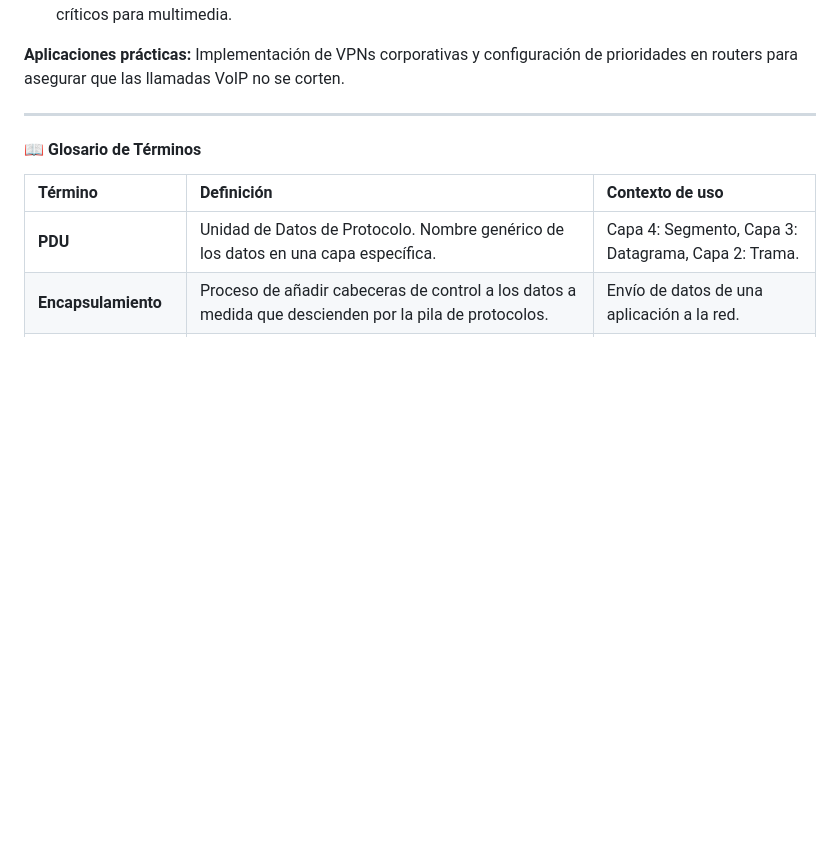
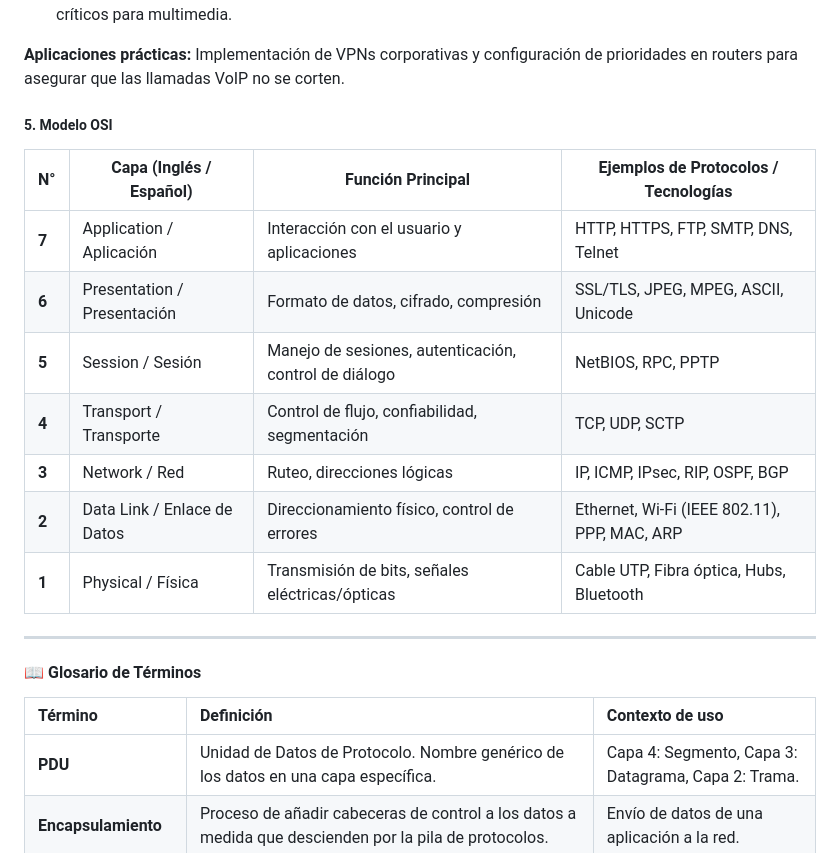
Before and after one commit to juanQNav/Egel-computer-science, a Markdown page: 2_Desarrollo_de_software_de_base/3_Redes_Computadoras.md, the part around the change printed below. Drawn GitHub-style; blank space fills up the shorter version.

Commit message:
feat: add summary modelo OSI

```diff
--- a/2_Desarrollo_de_software_de_base/3_Redes_Computadoras.md
+++ b/2_Desarrollo_de_software_de_base/3_Redes_Computadoras.md
@@ -95,3 +95,18 @@ Para el profesional en Ciencias Computacionales, el dominio de este tema implica
 - **QoS (Quality of Service):** Parámetros como ancho de banda, retardo, jitter y pérdida de paquetes son críticos para multimedia.
 
 **Aplicaciones prácticas:** Implementación de VPNs corporativas y configuración de prioridades en routers para asegurar que las llamadas VoIP no se corten.
+
+##### 5. Modelo OSI
+
+<!-- markdownlint-disable MD013 -->
+
+| **N°** | **Capa (Inglés / Español)** | **Función Principal**                                 | **Ejemplos de Protocolos / Tecnologías**     |
+| ------ | --------------------------- | ----------------------------------------------------- | -------------------------------------------- |
+| **7**  | Application / Aplicación    | Interacción con el usuario y aplicaciones             | HTTP, HTTPS, FTP, SMTP, DNS, Telnet          |
+| **6**  | Presentation / Presentación | Formato de datos, cifrado, compresión                 | SSL/TLS, JPEG, MPEG, ASCII, Unicode          |
+| **5**  | Session / Sesión            | Manejo de sesiones, autenticación, control de diálogo | NetBIOS, RPC, PPTP                           |
+| **4**  | Transport / Transporte      | Control de flujo, confiabilidad, segmentación         | TCP, UDP, SCTP                               |
+| **3**  | Network / Red               | Ruteo, direcciones lógicas                            | IP, ICMP, IPsec, RIP, OSPF, BGP              |
+| **2**  | Data Link / Enlace de Datos | Direccionamiento físico, control de errores           | Ethernet, Wi-Fi (IEEE 802.11), PPP, MAC, ARP |
+| **1**  | Physical / Física           | Transmisión de bits, señales eléctricas/ópticas       | Cable UTP, Fibra óptica, Hubs, Bluetooth     |
+
```
Also changed, not shown: other parts of 2_Desarrollo_de_software_de_base/3_Redes_Computadoras.md (+1 -0 lines).
